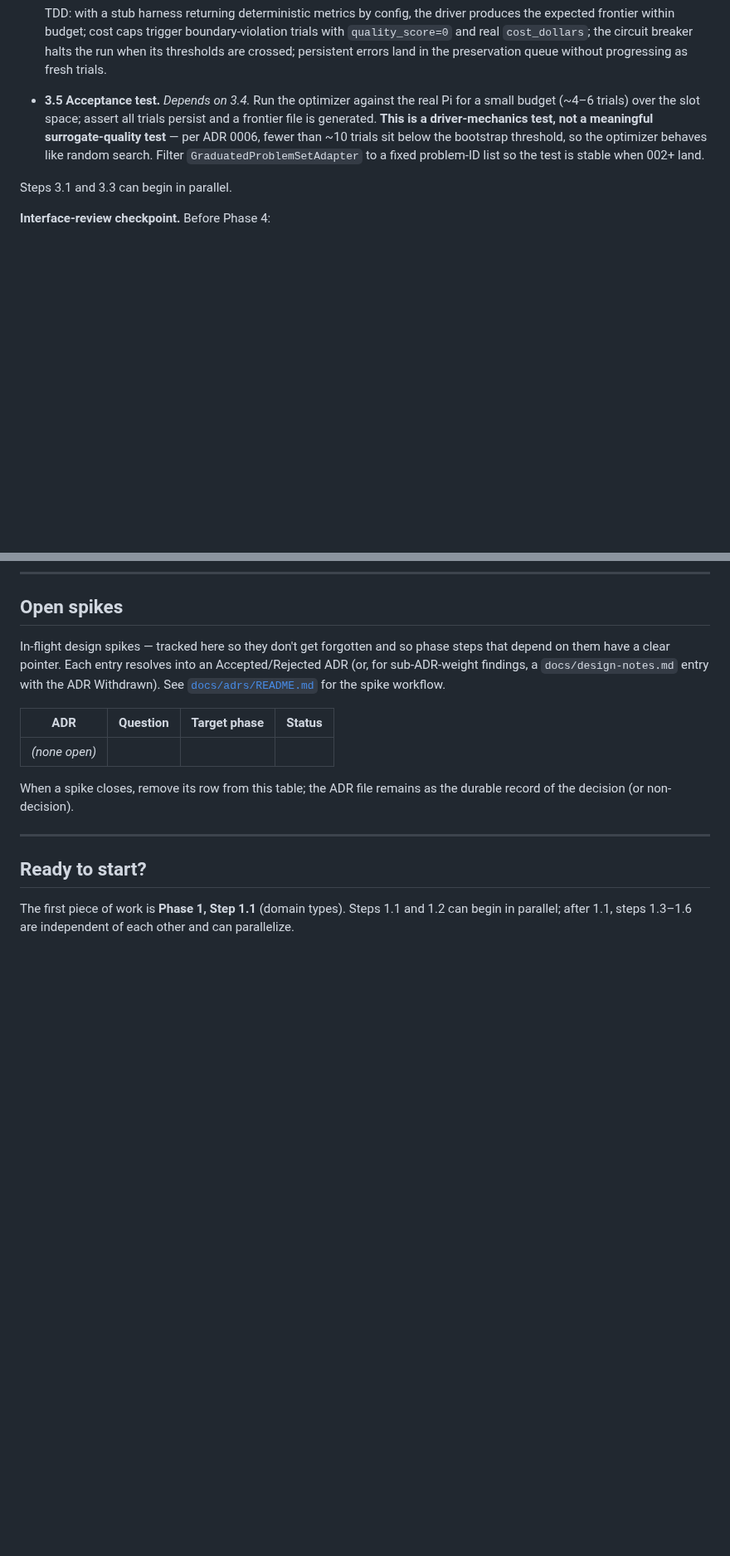
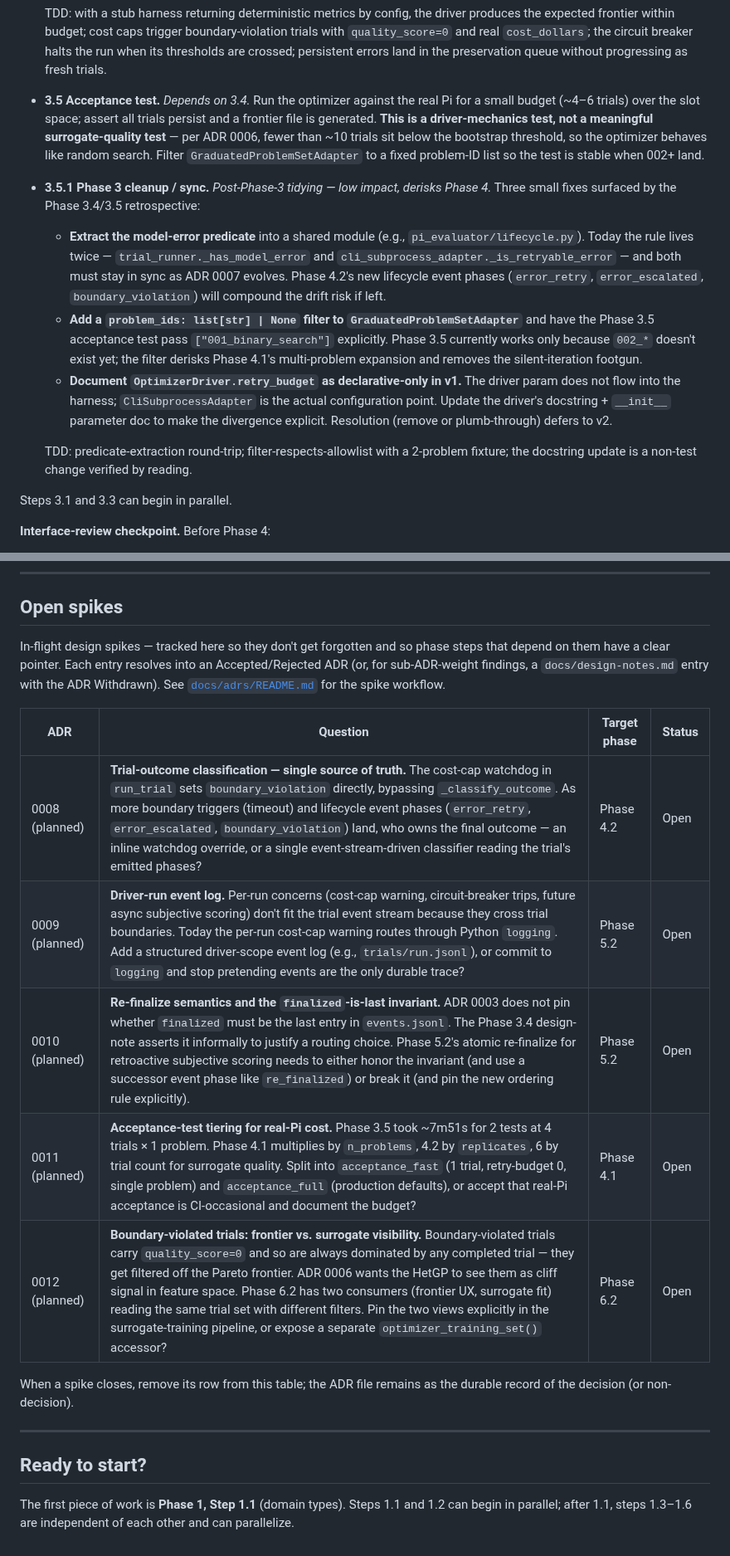
Before and after one commit to soulstrop/pi-agent-space, a Markdown page: docs/implementation-plan.md, 2 parts joined by grey strips. Shown at 83% size. GitHub-like rendering; blank space fills up the shorter version.

```diff
--- a/docs/implementation-plan.md
+++ b/docs/implementation-plan.md
@@ -140,6 +140,13 @@ Steps 1.1 and 1.2 can begin in parallel. After 1.1, steps 1.3, 1.4, 1.5, 1.6 are
 
 - **3.5 Acceptance test.** *Depends on 3.4.* Run the optimizer against the real Pi for a small budget (~4–6 trials) over the slot space; assert all trials persist and a frontier file is generated. **This is a driver-mechanics test, not a meaningful surrogate-quality test** — per ADR 0006, fewer than ~10 trials sit below the bootstrap threshold, so the optimizer behaves like random search. Filter `GraduatedProblemSetAdapter` to a fixed problem-ID list so the test is stable when 002+ land.
 
+- **3.5.1 Phase 3 cleanup / sync.** *Post-Phase-3 tidying — low impact, derisks Phase 4.* Three small fixes surfaced by the Phase 3.4/3.5 retrospective:
+    - **Extract the model-error predicate** into a shared module (e.g., `pi_evaluator/lifecycle.py`). Today the rule lives twice — `trial_runner._has_model_error` and `cli_subprocess_adapter._is_retryable_error` — and both must stay in sync as ADR 0007 evolves. Phase 4.2's new lifecycle event phases (`error_retry`, `error_escalated`, `boundary_violation`) will compound the drift risk if left.
+    - **Add a `problem_ids: list[str] | None` filter to `GraduatedProblemSetAdapter`** and have the Phase 3.5 acceptance test pass `["001_binary_search"]` explicitly. Phase 3.5 currently works only because `002_*` doesn't exist yet; the filter derisks Phase 4.1's multi-problem expansion and removes the silent-iteration footgun.
+    - **Document `OptimizerDriver.retry_budget` as declarative-only in v1.** The driver param does not flow into the harness; `CliSubprocessAdapter` is the actual configuration point. Update the driver's docstring + `__init__` parameter doc to make the divergence explicit. Resolution (remove or plumb-through) defers to v2.
+
+  TDD: predicate-extraction round-trip; filter-respects-allowlist with a 2-problem fixture; the docstring update is a non-test change verified by reading.
+
 Steps 3.1 and 3.3 can begin in parallel.
 
 **Interface-review checkpoint.** Before Phase 4:
@@ -244,7 +251,11 @@ In-flight design spikes — tracked here so they don't get forgotten and so phas
 
 | ADR | Question | Target phase | Status |
 | --- | --- | --- | --- |
-| *(none open)* | | | |
+| 0008 (planned) | **Trial-outcome classification — single source of truth.** The cost-cap watchdog in `run_trial` sets `boundary_violation` directly, bypassing `_classify_outcome`. As more boundary triggers (timeout) and lifecycle event phases (`error_retry`, `error_escalated`, `boundary_violation`) land, who owns the final outcome — an inline watchdog override, or a single event-stream-driven classifier reading the trial's emitted phases? | Phase 4.2 | Open |
+| 0009 (planned) | **Driver-run event log.** Per-run concerns (cost-cap warning, circuit-breaker trips, future async subjective scoring) don't fit the trial event stream because they cross trial boundaries. Today the per-run cost-cap warning routes through Python `logging`. Add a structured driver-scope event log (e.g., `trials/run.jsonl`), or commit to `logging` and stop pretending events are the only durable trace? | Phase 5.2 | Open |
+| 0010 (planned) | **Re-finalize semantics and the `finalized`-is-last invariant.** ADR 0003 does not pin whether `finalized` must be the last entry in `events.jsonl`. The Phase 3.4 design-note asserts it informally to justify a routing choice. Phase 5.2's atomic re-finalize for retroactive subjective scoring needs to either honor the invariant (and use a successor event phase like `re_finalized`) or break it (and pin the new ordering rule explicitly). | Phase 5.2 | Open |
+| 0011 (planned) | **Acceptance-test tiering for real-Pi cost.** Phase 3.5 took ~7m51s for 2 tests at 4 trials × 1 problem. Phase 4.1 multiplies by `n_problems`, 4.2 by `replicates`, 6 by trial count for surrogate quality. Split into `acceptance_fast` (1 trial, retry-budget 0, single problem) and `acceptance_full` (production defaults), or accept that real-Pi acceptance is CI-occasional and document the budget? | Phase 4.1 | Open |
+| 0012 (planned) | **Boundary-violated trials: frontier vs. surrogate visibility.** Boundary-violated trials carry `quality_score=0` and so are always dominated by any completed trial — they get filtered off the Pareto frontier. ADR 0006 wants the HetGP to see them as cliff signal in feature space. Phase 6.2 has two consumers (frontier UX, surrogate fit) reading the same trial set with different filters. Pin the two views explicitly in the surrogate-training pipeline, or expose a separate `optimizer_training_set()` accessor? | Phase 6.2 | Open |
 
 When a spike closes, remove its row from this table; the ADR file remains as the durable record of the decision (or non-decision).
 
```
Also changed, not shown: other parts of docs/implementation-plan.md (+4 -4 lines).
